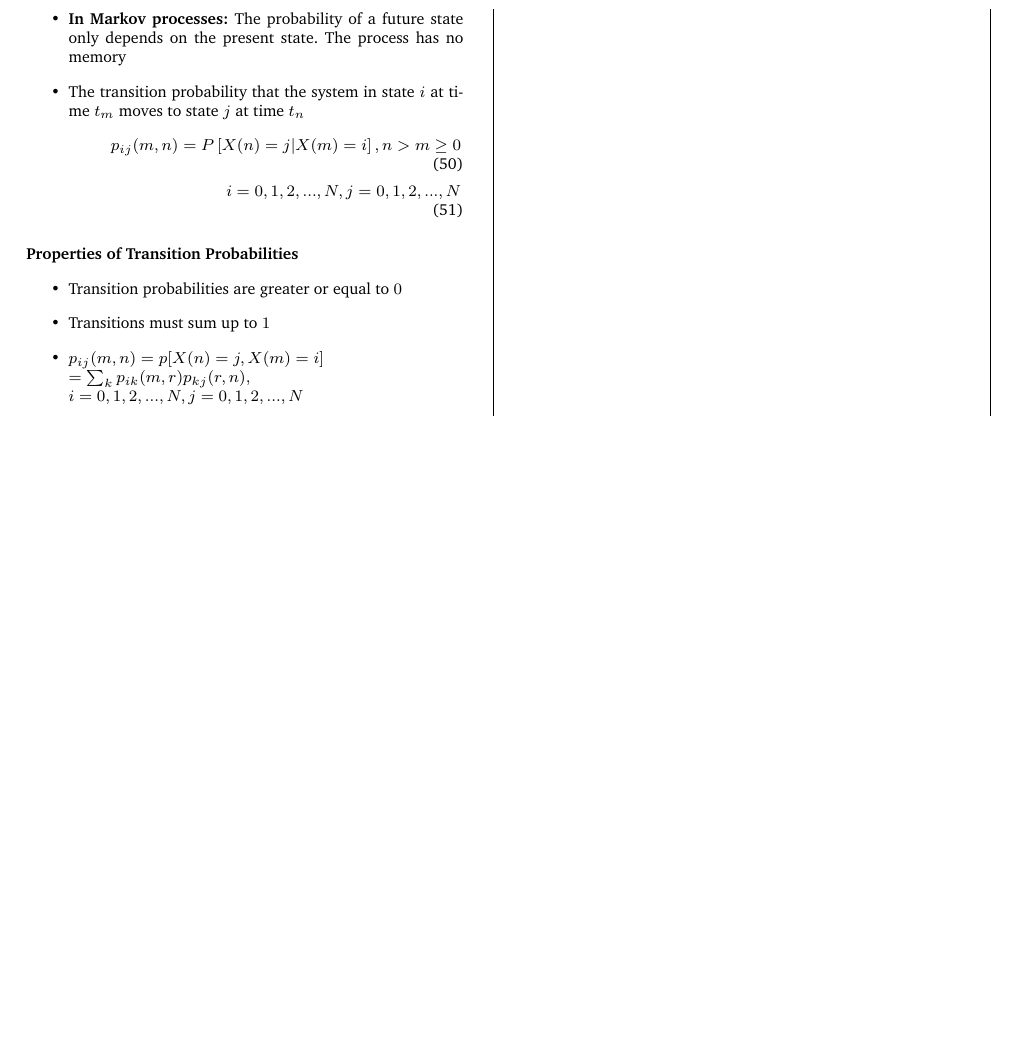
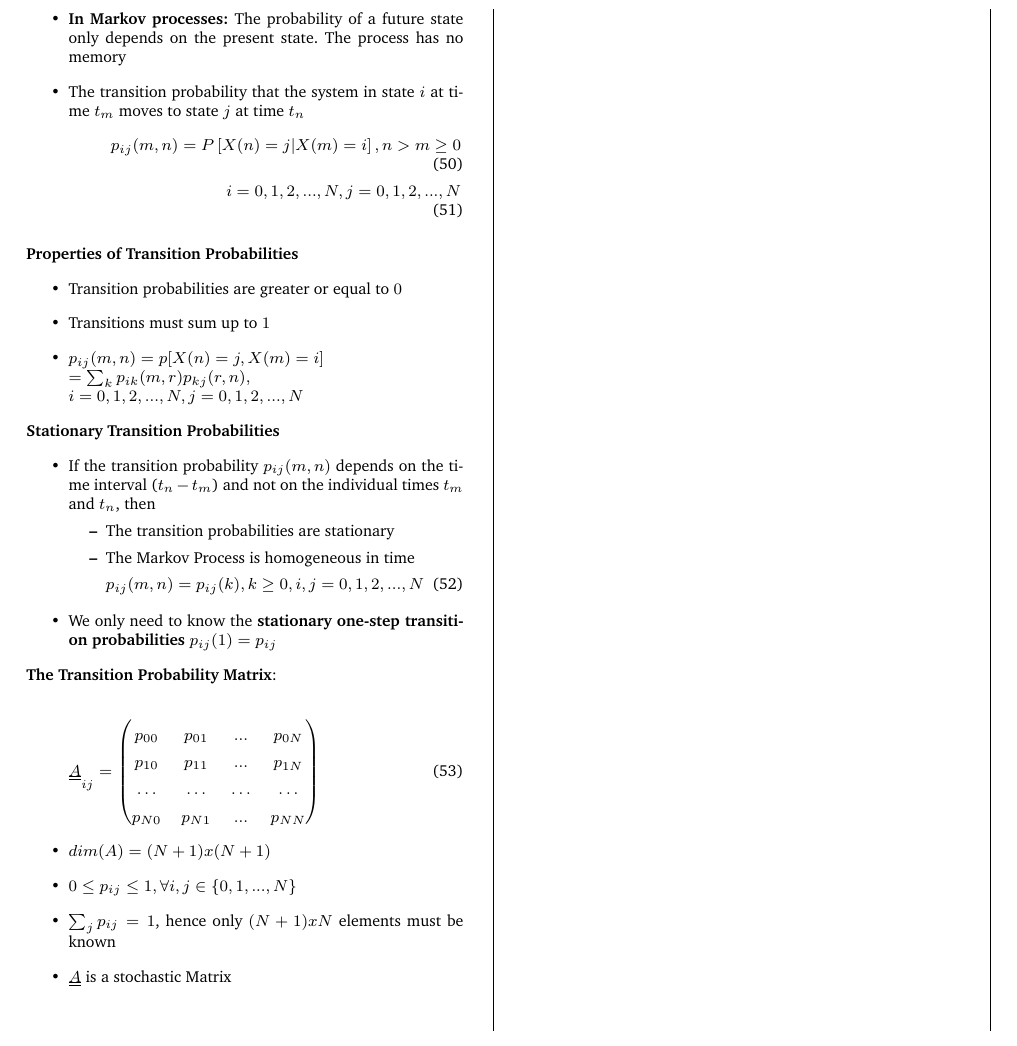
Before and after one commit to x-meienberg/msc-studies-aero, a LaTeX document (Summaries/ATRATS/Summary_ATRATS.tex): part of page 4 of 4, cut so that both start at the same text, the shorter picture padded with empty space. Compiled offline with pdfLaTeX.

Commit message:
Add new changes to main

```diff
--- a/Summaries/ATRATS/Summary_ATRATS.tex
+++ b/Summaries/ATRATS/Summary_ATRATS.tex
@@ -390,7 +390,37 @@ The occurence probability of $X_2$ will only be appearing once in the calculatio
     \item Transition probabilities are greater or equal to $0$
     \item Transitions must sum up to $1$
     \item $p_{ij}(m,n) = p[X(n)=j,X(m)=i] \\ = \sum_k p_{ik}(m,r)p_{kj}(r,n), \\ i=0,1,2,...,N, j=0,1,2,...,N$
-    \item
+\end{itemize}
+
+\textbf{Stationary Transition Probabilities}
+
+\begin{itemize}
+    \item If the transition probability $p_{ij}(m,n)$ depends on the time interval ($t_n-t_m$) and not on the individual times $t_m$ and $t_n$, then
+    \begin{itemize}
+        \item The transition probabilities are stationary
+        \item The Markov Process is homogeneous in time
+    \end{itemize} \begin{equation}
+        p_{ij}(m,n) = p_{ij}(k), k\geq 0, i,j=0,1,2,...,N
+    \end{equation}
+    \item We only need to know the \textbf{stationary one-step transition probabilities} $p_{ij}(1) = p_{ij}$
+\end{itemize}
+
+\textbf{The Transition Probability Matrix}:
+
+\begin{equation}
+    \uuline{A}_{ij} = \begin{pmatrix}
+        p_{00} & p_{01} & ... & p_{0N} \\
+        p_{10} & p_{11} & ... & p_{1N} \\
+        \dots   & \dots & \dots & \dots \\
+        p_{N0} & p_{N1} & ... & p_{NN}
+    \end{pmatrix}
+\end{equation}
+
+\begin{itemize}
+    \item $dim(A) = (N+1) x (N+1)$
+    \item $0 \leq p_{ij} \leq 1, \forall i, j \in \{0,1,...,N\}$
+    \item $\sum_j p_{ij} = 1$, hence only $(N+1)xN$ elements must be known
+    \item $\uuline{A}$ is a stochastic Matrix
 \end{itemize}
 
 
```
Also changed, not shown: Summaries/ATRATS/Summary_ATRATS.pdf, 3 other files.
